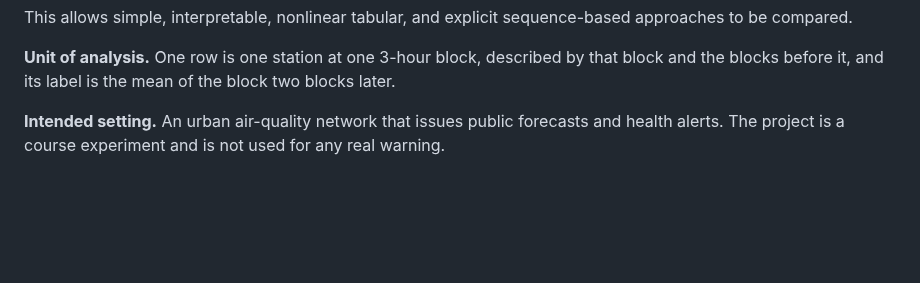
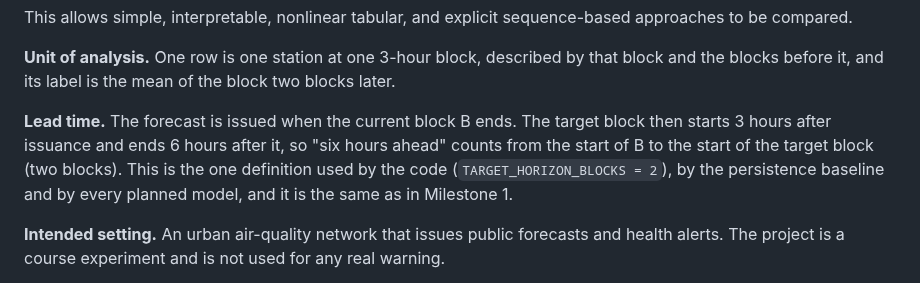
Before and after one commit to Dazzmondo/dh-PM2.5-forecast, a Markdown page: README.md, the part around the change. GitHub-like rendering; blank space fills up the shorter version.

```diff
--- a/README.md
+++ b/README.md
@@ -24,6 +24,8 @@ The initial modelling progression is:
 This allows simple, interpretable, nonlinear tabular, and explicit sequence-based approaches to be compared.
 
 **Unit of analysis.** One row is one station at one 3-hour block, described by that block and the blocks before it, and its label is the mean of the block two blocks later.
+
+**Lead time.** The forecast is issued when the current block B ends. The target block then starts 3 hours after issuance and ends 6 hours after it, so "six hours ahead" counts from the start of B to the start of the target block (two blocks). This is the one definition used by the code (`TARGET_HORIZON_BLOCKS = 2`), by the persistence baseline and by every planned model, and it is the same as in Milestone 1.
 
 **Intended setting.** An urban air-quality network that issues public forecasts and health alerts. The project is a course experiment and is not used for any real warning.
 
```
Also changed, not shown: docs/M2.md (+19 -2 lines), reports/figures/02_target_distribution.png, reports/figures/06_station_differences.png, 2 other files.
